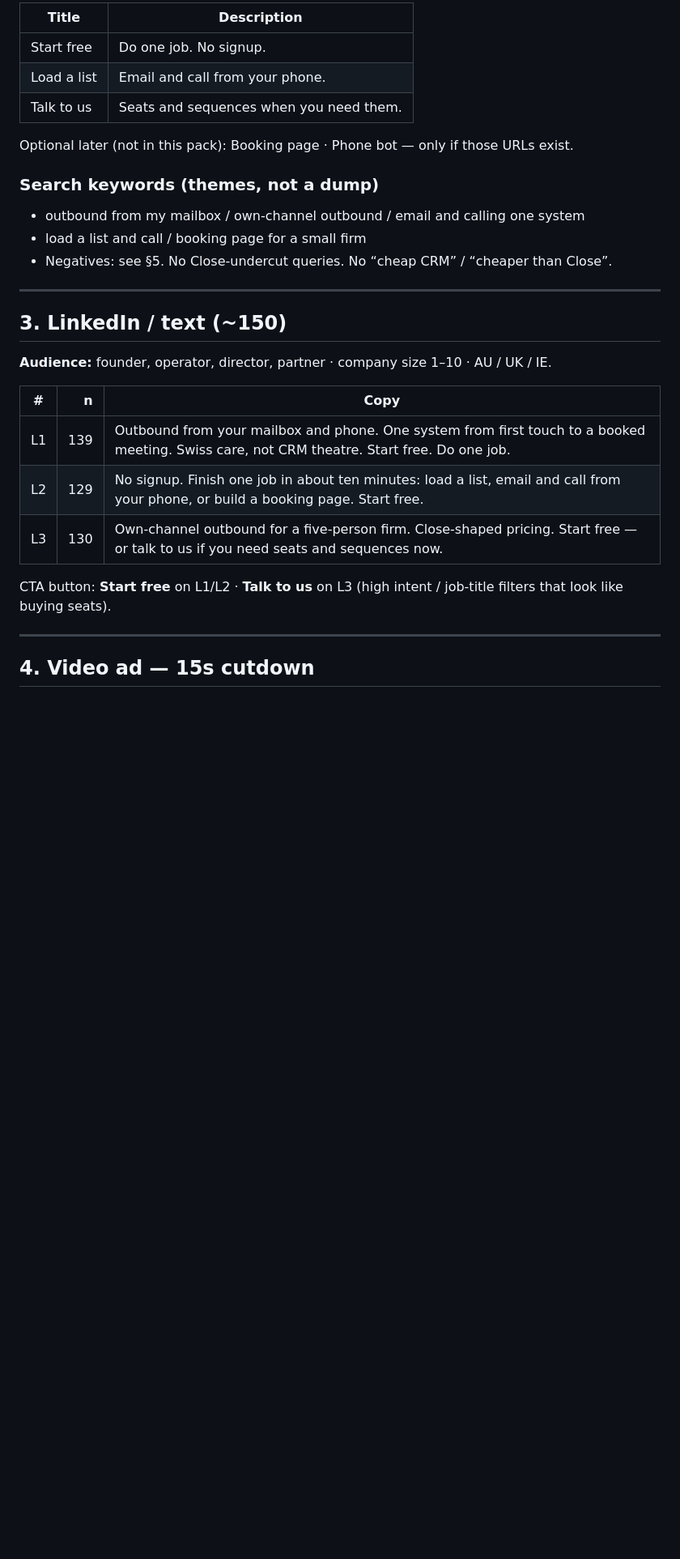
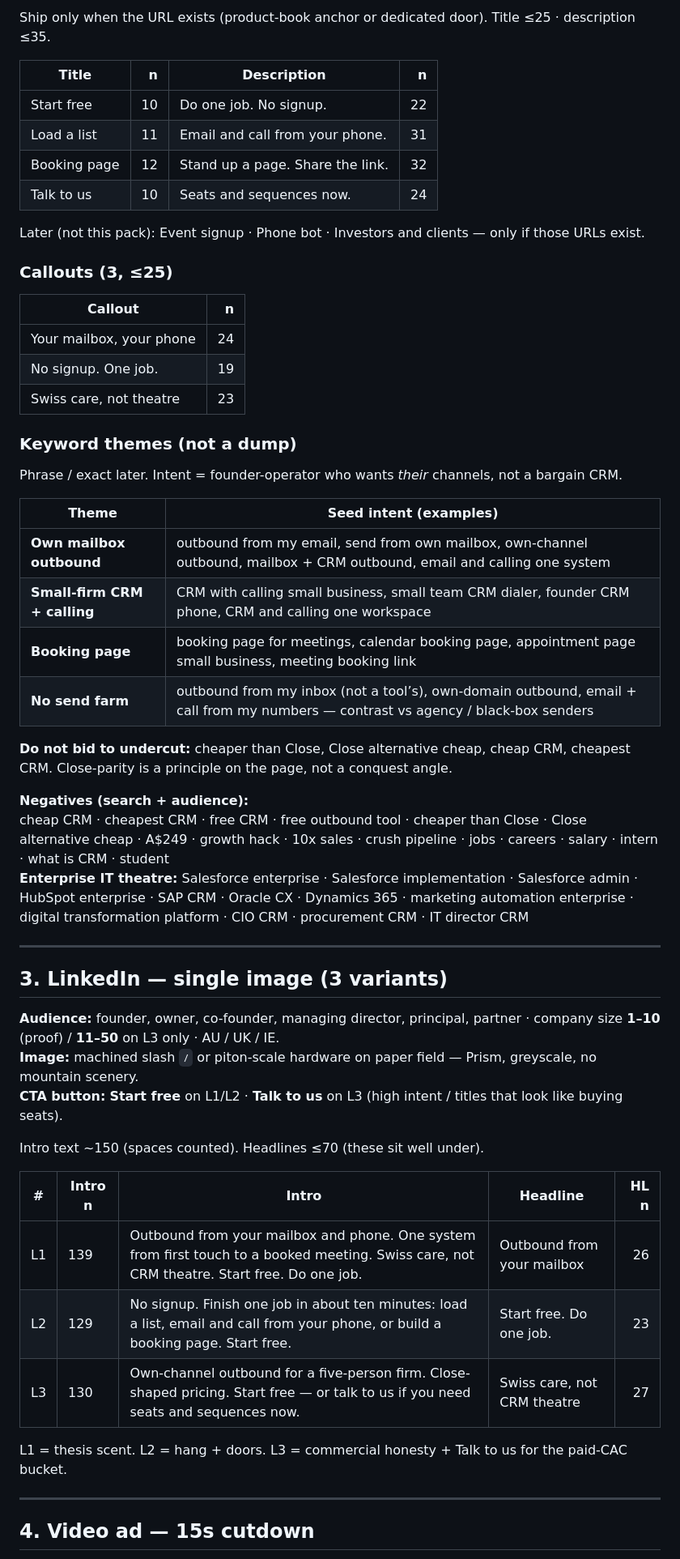
Before and after one commit to glidaa/forwardslash-product, a Markdown page: design/!marketing/05-ads.md, the part around one of its changes. Shown at 81% size. Rendered like a GitHub page; blank space fills up the shorter version.

Commit message:
fs-adman: ads pack v0.2 (RSA 15 headlines, sitelinks, callouts)

```diff
--- a/design/!marketing/05-ads.md
+++ b/design/!marketing/05-ads.md
@@ -56,31 +78,57 @@ Pin suggestion: H1 or H2 in position 1. Do not pin all five.
 
-| Title | Description |
-|-------|-------------|
-| Start free | Do one job. No signup. |
-| Load a list | Email and call from your phone. |
-| Talk to us | Seats and sequences when you need them. |
+Ship only when the URL exists (product-book anchor or dedicated door). Title ≤25 · description ≤35.
 
-Optional later (not in this pack): Booking page · Phone bot — only if those URLs exist.
+| Title | n | Description | n |
+|-------|--:|-------------|--:|
+| Start free | 10 | Do one job. No signup. | 22 |
+| Load a list | 11 | Email and call from your phone. | 31 |
+| Booking page | 12 | Stand up a page. Share the link. | 32 |
+| Talk to us | 10 | Seats and sequences now. | 24 |
 
-### Search keywords (themes, not a dump)
+Later (not this pack): Event signup · Phone bot · Investors and clients — only if those URLs exist.
 
-- outbound from my mailbox / own-channel outbound / email and calling one system
-- load a list and call / booking page for a small firm
-- Negatives: see §5. No Close-undercut queries. No “cheap CRM” / “cheaper than Close”.
+### Callouts (3, ≤25)
+
+| Callout | n |
+|---------|--:|
+| Your mailbox, your phone | 24 |
+| No signup. One job. | 19 |
+| Swiss care, not theatre | 23 |
+
+### Keyword themes (not a dump)
+
+Phrase / exact later. Intent = founder-operator who wants *their* channels, not a bargain CRM.
+
+| Theme | Seed intent (examples) |
+|-------|------------------------|
+| **Own mailbox outbound** | outbound from my email, send from own mailbox, own-channel outbound, mailbox + CRM outbound, email and calling one system |
+| **Small-firm CRM + calling** | CRM with calling small business, small team CRM dialer, founder CRM phone, CRM and calling one workspace |
+| **Booking page** | booking page for meetings, calendar booking page, appointment page small business, meeting booking link |
+| **No send farm** | outbound from my inbox (not a tool’s), own-domain outbound, email + call from my numbers — contrast vs agency / black-box senders |
+
+**Do not bid to undercut:** cheaper than Close, Close alternative cheap, cheap CRM, cheapest CRM. Close-parity is a principle on the page, not a conquest angle.
+
+**Negatives (search + audience):**
+cheap CRM · cheapest CRM · free CRM · free outbound tool · cheaper than Close · Close alternative cheap · A$249 · growth hack · 10x sales · crush pipeline · jobs · careers · salary · intern · what is CRM · student
+**Enterprise IT theatre:** Salesforce enterprise · Salesforce implementation · Salesforce admin · HubSpot enterprise · SAP CRM · Oracle CX · Dynamics 365 · marketing automation enterprise · digital transformation platform · CIO CRM · procurement CRM · IT director CRM
 
 ---
 
-## 3. LinkedIn / text (~150)
+## 3. LinkedIn — single image (3 variants)
 
-**Audience:** founder, operator, director, partner · company size 1–10 · AU / UK / IE.
+**Audience:** founder, owner, co-founder, managing director, principal, partner · company size **1–10** (proof) / **11–50** on L3 only · AU / UK / IE.
+**Image:** machined slash `/` or piton-scale hardware on paper field — Prism, greyscale, no mountain scenery.
+**CTA button:** **Start free** on L1/L2 · **Talk to us** on L3 (high intent / titles that look like buying seats).
 
-| # | n | Copy |
-|---|--:|------|
-| L1 | 139 | Outbound from your mailbox and phone. One system from first touch to a booked meeting. Swiss care, not CRM theatre. Start free. Do one job. |
-| L2 | 129 | No signup. Finish one job in about ten minutes: load a list, email and call from your phone, or build a booking page. Start free. |
-| L3 | 130 | Own-channel outbound for a five-person firm. Close-shaped pricing. Start free — or talk to us if you need seats and sequences now. |
+Intro text ~150 (spaces counted). Headlines ≤70 (these sit well under).
 
-CTA button: **Start free** on L1/L2 · **Talk to us** on L3 (high intent / job-title filters that look like buying seats).
+| # | Intro n | Intro | Headline | HL n |
+|---|---------|-------|----------|-----:|
+| L1 | 139 | Outbound from your mailbox and phone. One system from first touch to a booked meeting. Swiss care, not CRM theatre. Start free. Do one job. | Outbound from your mailbox | 26 |
+| L2 | 129 | No signup. Finish one job in about ten minutes: load a list, email and call from your phone, or build a booking page. Start free. | Start free. Do one job. | 23 |
+| L3 | 130 | Own-channel outbound for a five-person firm. Close-shaped pricing. Start free — or talk to us if you need seats and sequences now. | Swiss care, not CRM theatre | 27 |
+
+L1 = thesis scent. L2 = hang + doors. L3 = commercial honesty + Talk to us for the paid-CAC bucket.
 
 ---
 
```
Also changed, not shown: other parts of design/!marketing/05-ads.md (+102 -59 lines).
